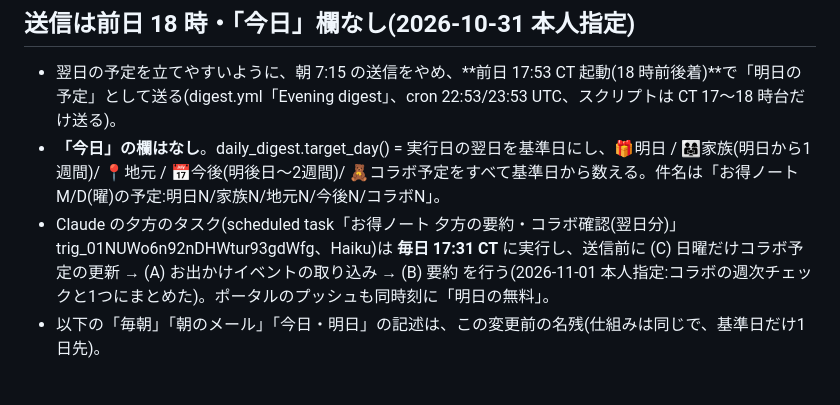
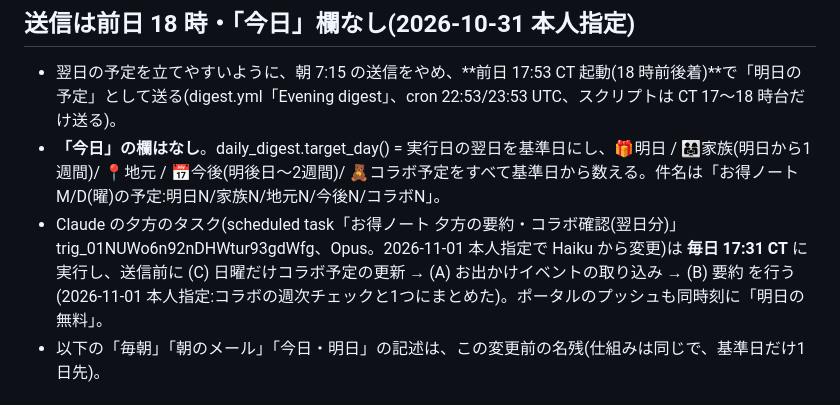
Before and after one commit to yukisobaTX/us-deals, a Markdown page: CLAUDE.md, the part around the change. GitHub-like rendering.

Commit message:
夕方のタスクのモデルを Opus に(手順書)
Co-Authored-By: Claude Opus 5.5 <noreply@anthropic.com>
Claude-Session: https://claude.ai/code/session_01XCDLKJd9zvZipiFpxz9aTN

```diff
--- a/CLAUDE.md
+++ b/CLAUDE.md
@@ -5,7 +5,7 @@
 ## 送信は前日 18 時・「今日」欄なし(2026-10-31 本人指定)
 - 翌日の予定を立てやすいように、朝 7:15 の送信をやめ、**前日 17:53 CT 起動(18 時前後着)**で「明日の予定」として送る(digest.yml「Evening digest」、cron 22:53/23:53 UTC、スクリプトは CT 17〜18 時台だけ送る)。
 - **「今日」の欄はなし**。daily_digest.target_day() = 実行日の翌日を基準日にし、🎁明日 / 👨‍👩‍👧家族(明日から1週間)/ 📍地元 / 📅今後(明後日〜2週間)/ 🧸コラボ予定をすべて基準日から数える。件名は「お得ノート M/D(曜)の予定:明日N/家族N/地元N/今後N/コラボN」。
-- Claude の夕方のタスク(scheduled task「お得ノート 夕方の要約・コラボ確認(翌日分)」trig_01NUWo6n92nDHWtur93gdWfg、Haiku)は **毎日 17:31 CT** に実行し、送信前に (C) 日曜だけコラボ予定の更新 → (A) お出かけイベントの取り込み → (B) 要約 を行う(2026-11-01 本人指定:コラボの週次チェックと1つにまとめた)。ポータルのプッシュも同時刻に「明日の無料」。
+- Claude の夕方のタスク(scheduled task「お得ノート 夕方の要約・コラボ確認(翌日分)」trig_01NUWo6n92nDHWtur93gdWfg、Opus。2026-11-01 本人指定で Haiku から変更)は **毎日 17:31 CT** に実行し、送信前に (C) 日曜だけコラボ予定の更新 → (A) お出かけイベントの取り込み → (B) 要約 を行う(2026-11-01 本人指定:コラボの週次チェックと1つにまとめた)。ポータルのプッシュも同時刻に「明日の無料」。
 - 以下の「毎朝」「朝のメール」「今日・明日」の記述は、この変更前の名残(仕組みは同じで、基準日だけ1日先)。
 
 ## 仕組み(すべて GitHub Actions・AI なし)
```
